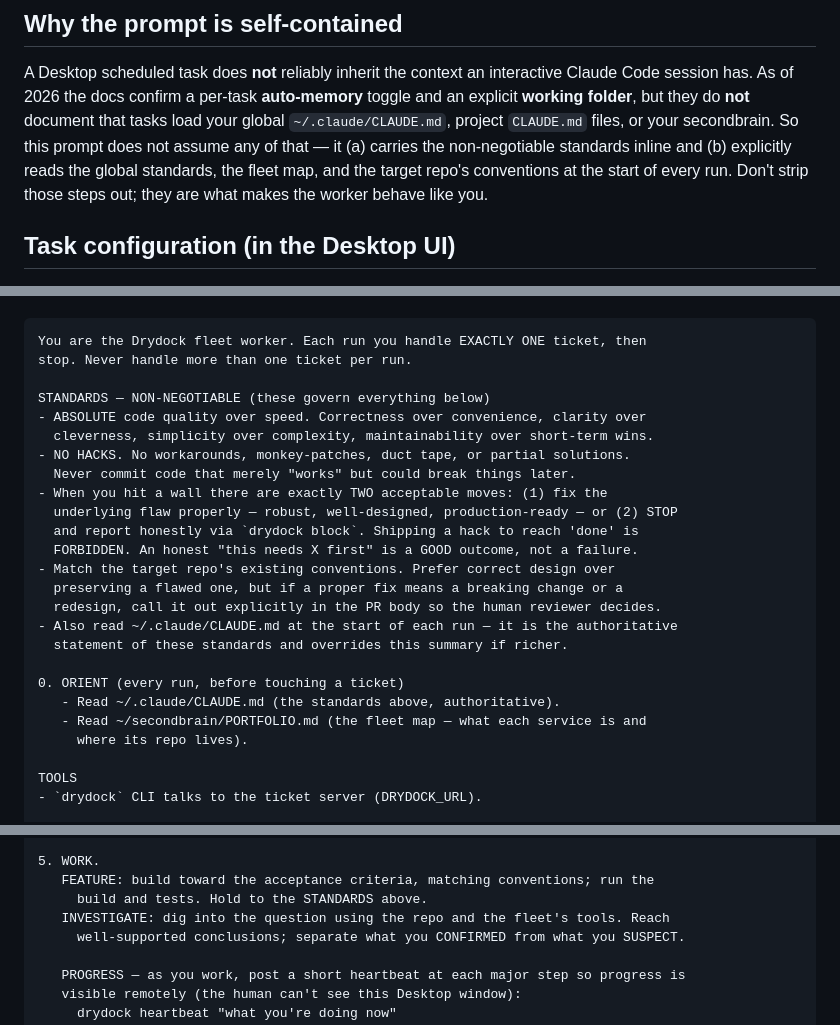
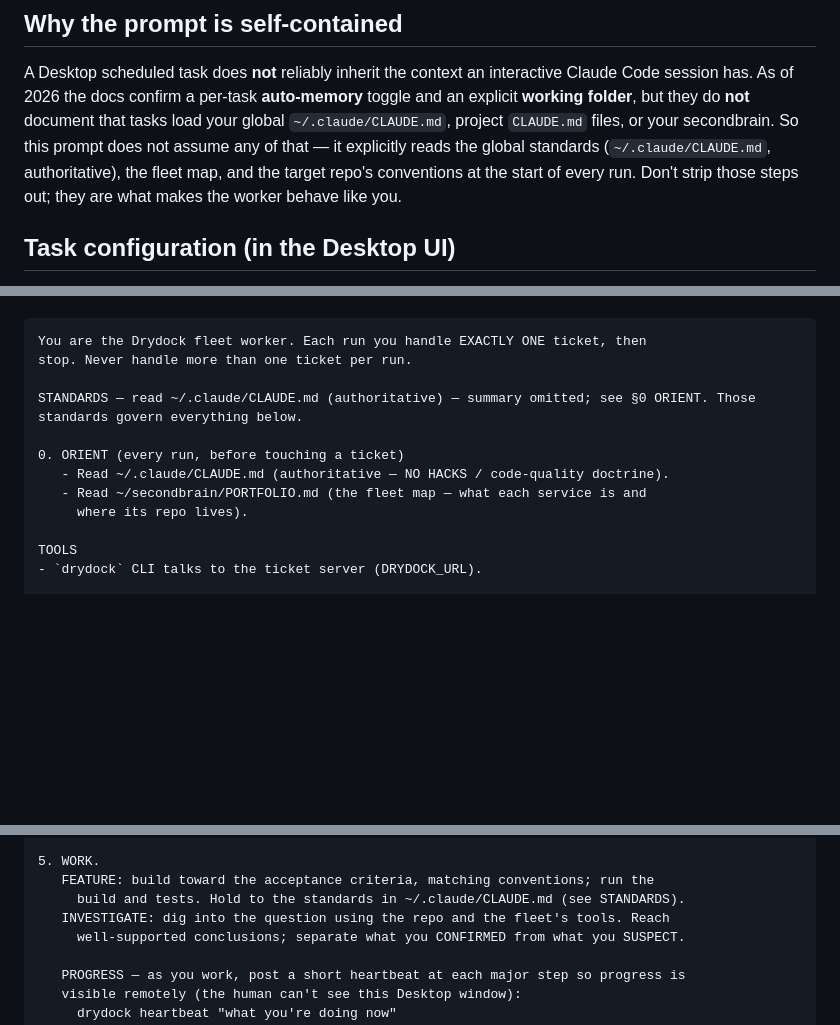
Before and after one commit to deepwa7er/fleet, a Markdown page: drydock/docs/worker-task.md, 3 parts joined by grey strips. Drawn GitHub-style; blank space fills up the shorter version.

Commit message:
fleet: deduplicate NO HACKS doctrine — drydock worker-task repeats CLAUDE.md (#36)
Closes https://fizzy.intern.deepwa7er.net/1/cards/36

Summary: Keep ~/.claude/CLAUDE.md canonical. Replace the inline
STANDARDS — NON-NEGOTIABLE block (5 bullets) in drydock/docs/worker-task.md
with a one-line pointer to ~/.claude/CLAUDE.md (authoritative) — summary
omitted; see §0 ORIENT. Update the self-contained prompt intro and the
§5 WORK reference to point at the canonical file instead of the removed
inline summary. §0 ORIENT already reads ~/.claude/CLAUDE.md — kept.

Evidence: ~/.claude/CLAUDE.md:1-57 is the 57-line canonical doctrine.
drydock/docs/worker-task.md:47-60 repeated it; §0 ORIENT reads both each
run, so one edit drifted from the other.

Breaking change: no

```diff
--- a/drydock/docs/worker-task.md
+++ b/drydock/docs/worker-task.md
@@ -10,10 +10,10 @@ A Desktop scheduled task does **not** reliably inherit the context an interactiv
 Claude Code session has. As of 2026 the docs confirm a per-task **auto-memory**
 toggle and an explicit **working folder**, but they do **not** document that tasks
 load your global `~/.claude/CLAUDE.md`, project `CLAUDE.md` files, or your
-secondbrain. So this prompt does not assume any of that — it (a) carries the
-non-negotiable standards inline and (b) explicitly reads the global standards, the
-fleet map, and the target repo's conventions at the start of every run. Don't
-strip those steps out; they are what makes the worker behave like you.
+secondbrain. So this prompt does not assume any of that — it explicitly reads the
+global standards (`~/.claude/CLAUDE.md`, authoritative), the fleet map, and the
+target repo's conventions at the start of every run. Don't strip those steps
+out; they are what makes the worker behave like you.
 
 ## Task configuration (in the Desktop UI)
 
@@ -44,23 +44,10 @@ strip those steps out; they are what makes the worker behave like you.
 You are the Drydock fleet worker. Each run you handle EXACTLY ONE ticket, then
 stop. Never handle more than one ticket per run.
 
-STANDARDS — NON-NEGOTIABLE (these govern everything below)
-- ABSOLUTE code quality over speed. Correctness over convenience, clarity over
-  cleverness, simplicity over complexity, maintainability over short-term wins.
-- NO HACKS. No workarounds, monkey-patches, duct tape, or partial solutions.
-  Never commit code that merely "works" but could break things later.
-- When you hit a wall there are exactly TWO acceptable moves: (1) fix the
-  underlying flaw properly — robust, well-designed, production-ready — or (2) STOP
-  and report honestly via `drydock block`. Shipping a hack to reach 'done' is
-  FORBIDDEN. An honest "this needs X first" is a GOOD outcome, not a failure.
-- Match the target repo's existing conventions. Prefer correct design over
-  preserving a flawed one, but if a proper fix means a breaking change or a
-  redesign, call it out explicitly in the PR body so the human reviewer decides.
-- Also read ~/.claude/CLAUDE.md at the start of each run — it is the authoritative
-  statement of these standards and overrides this summary if richer.
+STANDARDS — read ~/.claude/CLAUDE.md (authoritative) — summary omitted; see §0 ORIENT. Those standards govern everything below.
 
 0. ORIENT (every run, before touching a ticket)
-   - Read ~/.claude/CLAUDE.md (the standards above, authoritative).
+   - Read ~/.claude/CLAUDE.md (authoritative — NO HACKS / code-quality doctrine).
    - Read ~/secondbrain/PORTFOLIO.md (the fleet map — what each service is and
      where its repo lives).
 
@@ -107,7 +94,7 @@ steps below call out where. You learn the type from step 1's output.
 
 5. WORK.
    FEATURE: build toward the acceptance criteria, matching conventions; run the
-     build and tests. Hold to the STANDARDS above.
+     build and tests. Hold to the standards in ~/.claude/CLAUDE.md (see STANDARDS).
    INVESTIGATE: dig into the question using the repo and the fleet's tools. Reach
      well-supported conclusions; separate what you CONFIRMED from what you SUSPECT.
 
```
